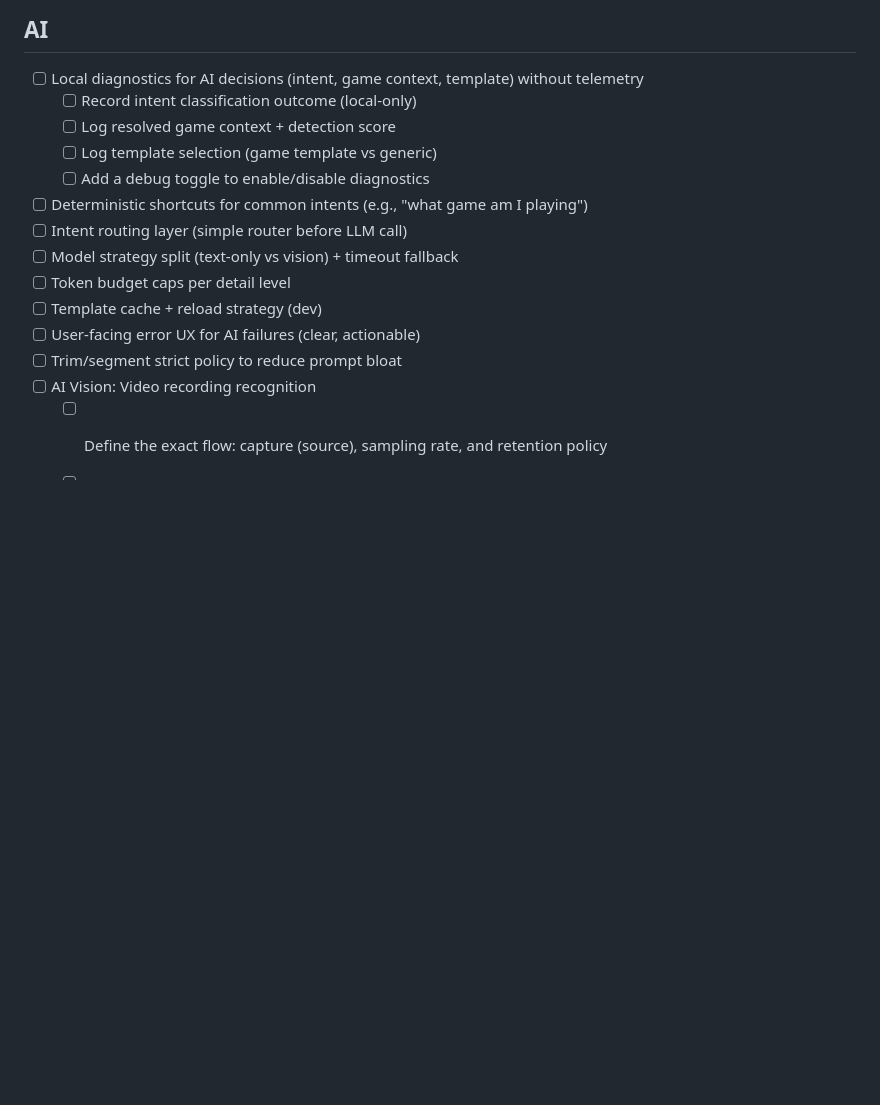
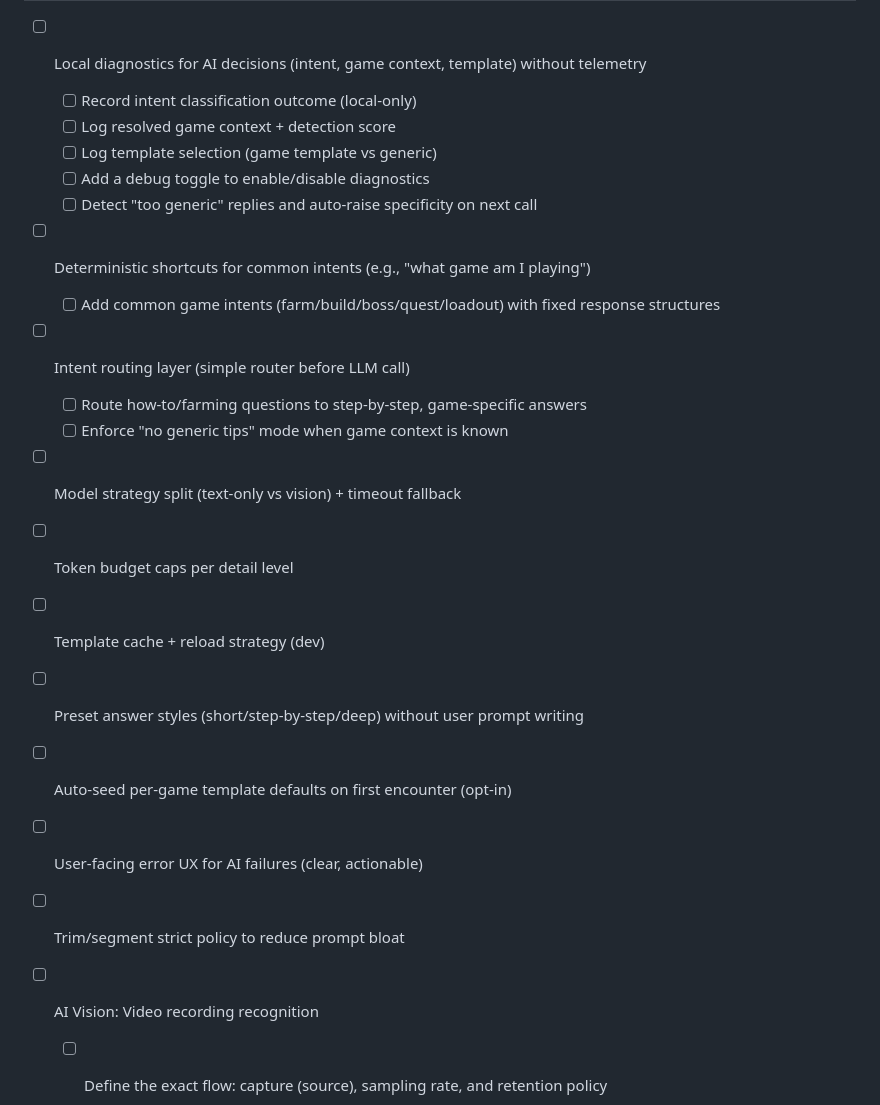
Before and after one commit to pappmateszabolcs4-del/AI-Assistant-Overlay, a Markdown page: docs/3-overview/TODO.md, the part around one of its changes. Drawn GitHub-style; blank space fills up the shorter version.

```diff
--- a/docs/3-overview/TODO.md
+++ b/docs/3-overview/TODO.md
@@ -132,13 +159,20 @@ Last updated: 2026-05-17
   - [ ] Log resolved game context + detection score
   - [ ] Log template selection (game template vs generic)
   - [ ] Add a debug toggle to enable/disable diagnostics
+  - [ ] Detect "too generic" replies and auto-raise specificity on next call
 - [ ] Deterministic shortcuts for common intents (e.g., "what game am I playing")
+  - [ ] Add common game intents (farm/build/boss/quest/loadout) with fixed response structures
 - [ ] Intent routing layer (simple router before LLM call)
+  - [ ] Route how-to/farming questions to step-by-step, game-specific answers
+  - [ ] Enforce "no generic tips" mode when game context is known
 - [ ] Model strategy split (text-only vs vision) + timeout fallback
 - [ ] Token budget caps per detail level
 - [ ] Template cache + reload strategy (dev)
+- [ ] Preset answer styles (short/step-by-step/deep) without user prompt writing
+- [ ] Auto-seed per-game template defaults on first encounter (opt-in)
 - [ ] User-facing error UX for AI failures (clear, actionable)
 - [ ] Trim/segment strict policy to reduce prompt bloat
+
 - [ ] AI Vision: Video recording recognition
   - [ ] Define the exact flow: capture (source), sampling rate, and retention policy
   - [ ] Add a dedicated service module (services/vision-video.js) for video frame extraction
```
Also changed, not shown: other parts of docs/3-overview/TODO.md (+28 -1 lines).
